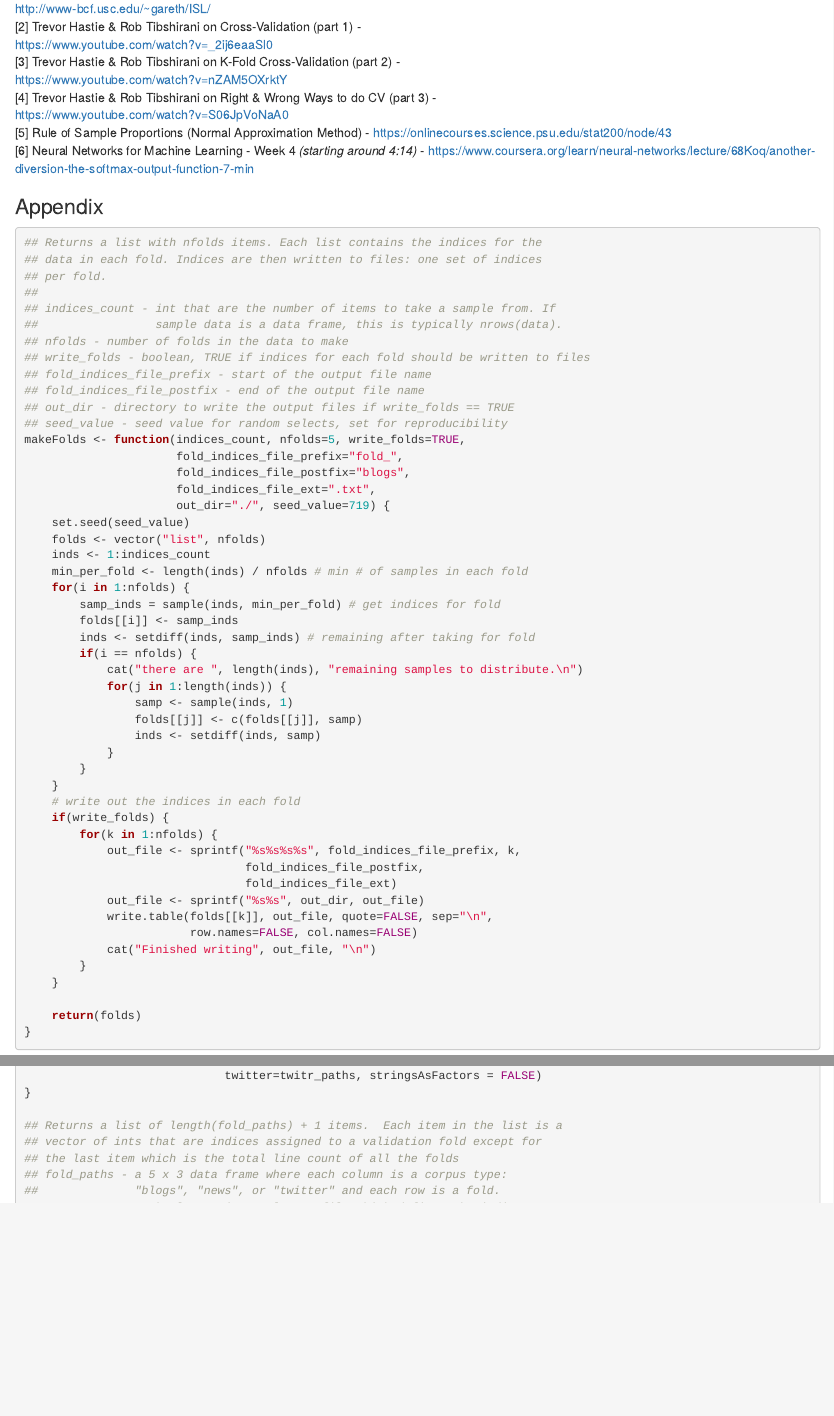
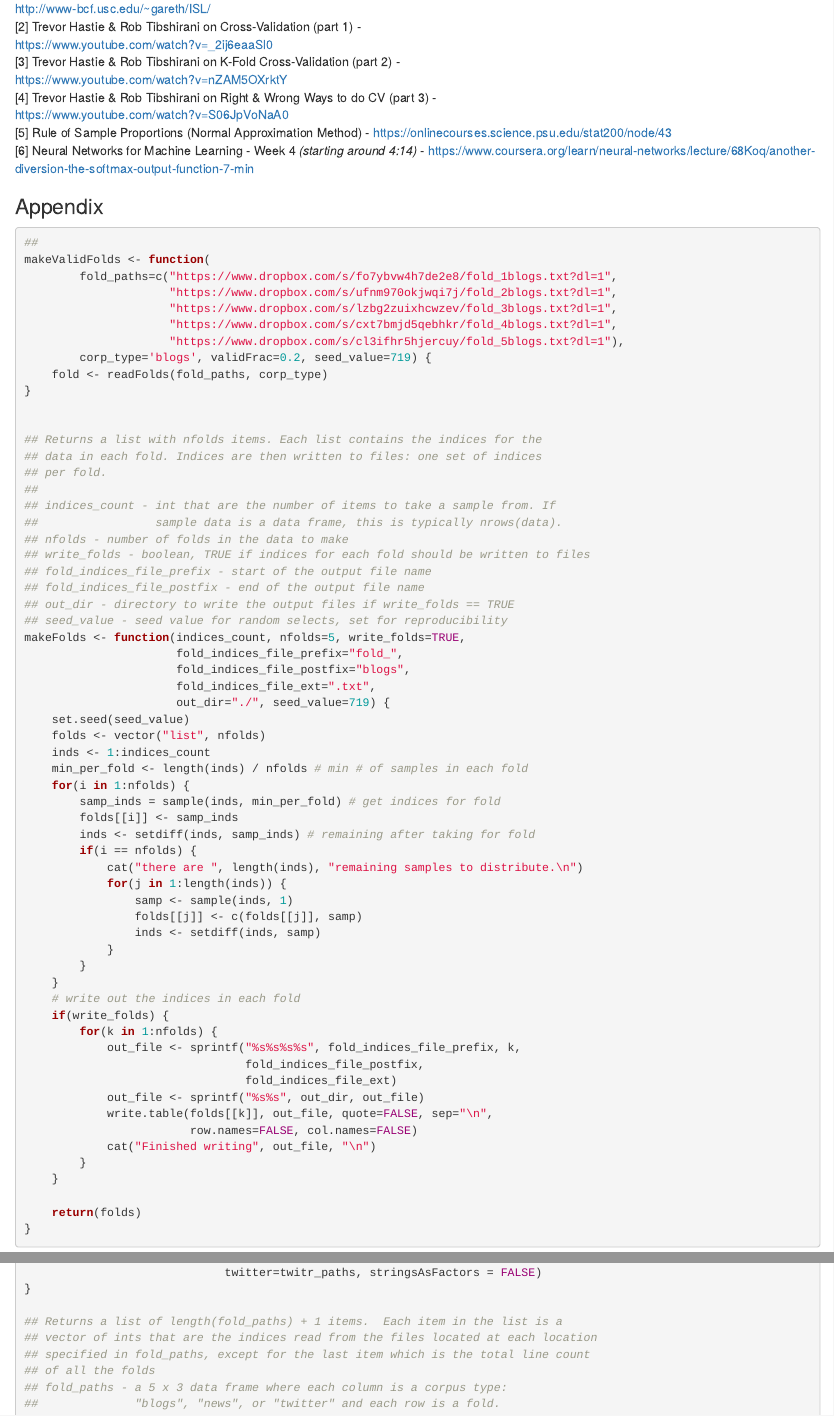
Before and after one commit to MichaelSzczepaniak/PredictNextKBO, an R Markdown document (docs/4CVparams/cvparams.Rmd): the page in a window 1100 px wide, from 9240 px down, and a second part further down, joined at a grey line. Rendered offline with R 4.5, knitr and Pandoc, with nearby package versions; some code elsewhere in the file could not run offline; common packages that the code uses without loading them are loaded.

Commit message:
start revision to use makeValidFolds call readFolds, revise comments on readFolds function

````diff
--- a/docs/4CVparams/cvparams.Rmd
+++ b/docs/4CVparams/cvparams.Rmd
@@ -325,6 +325,18 @@ I'm kicking around doing a concurrent neural net model to achieve the same task.
 ### Appendix
 
 ```{r eval=FALSE}
+##
+makeValidFolds <- function(
+        fold_paths=c("https://www.dropbox.com/s/fo7ybvw4h7de2e8/fold_1blogs.txt?dl=1",
+                     "https://www.dropbox.com/s/ufnm970okjwqi7j/fold_2blogs.txt?dl=1",
+                     "https://www.dropbox.com/s/lzbg2zuixhcwzev/fold_3blogs.txt?dl=1",
+                     "https://www.dropbox.com/s/cxt7bmjd5qebhkr/fold_4blogs.txt?dl=1",
+                     "https://www.dropbox.com/s/cl3ifhr5hjercuy/fold_5blogs.txt?dl=1"),
+        corp_type='blogs', validFrac=0.2, seed_value=719) {
+    fold <- readFolds(fold_paths, corp_type)
+}
+
+
 ## Returns a list with nfolds items. Each list contains the indices for the
 ## data in each fold. Indices are then written to files: one set of indices
 ## per fold.
@@ -398,8 +410,9 @@ if(!exists('fold_paths')) {
 }
 
 ## Returns a list of length(fold_paths) + 1 items.  Each item in the list is a
-## vector of ints that are indices assigned to a validation fold except for
-## the last item which is the total line count of all the folds
+## vector of ints that are the indices read from the files located at each location
+## specified in fold_paths, except for the last item which is the total line count
+## of all the folds
 ## fold_paths - a 5 x 3 data frame where each column is a corpus type:
 ##              "blogs", "news", or "twitter" and each row is a fold.
 ##              Each element is a url to a file which defines the indices
````
Also changed, not shown: docs/4CVparams/cvparams.Rmd (2 more changed lines), 1 other file.
